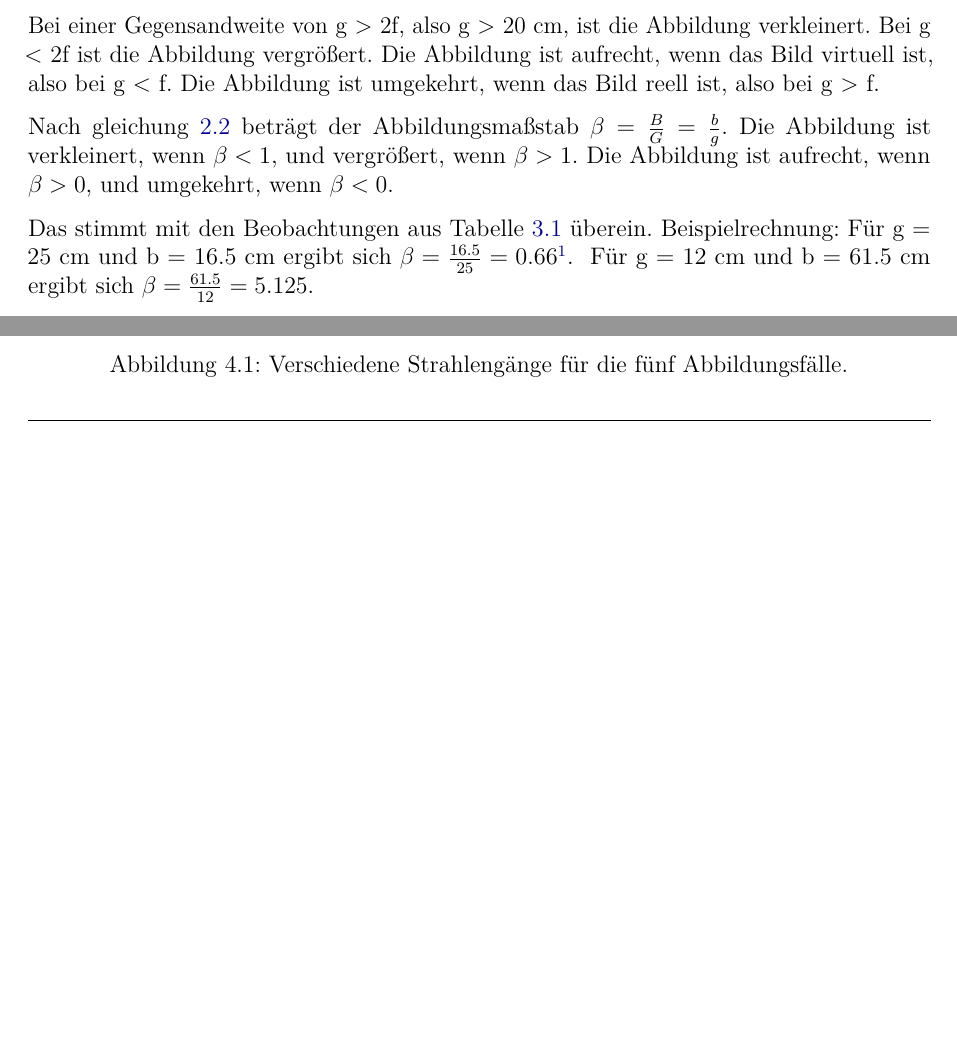
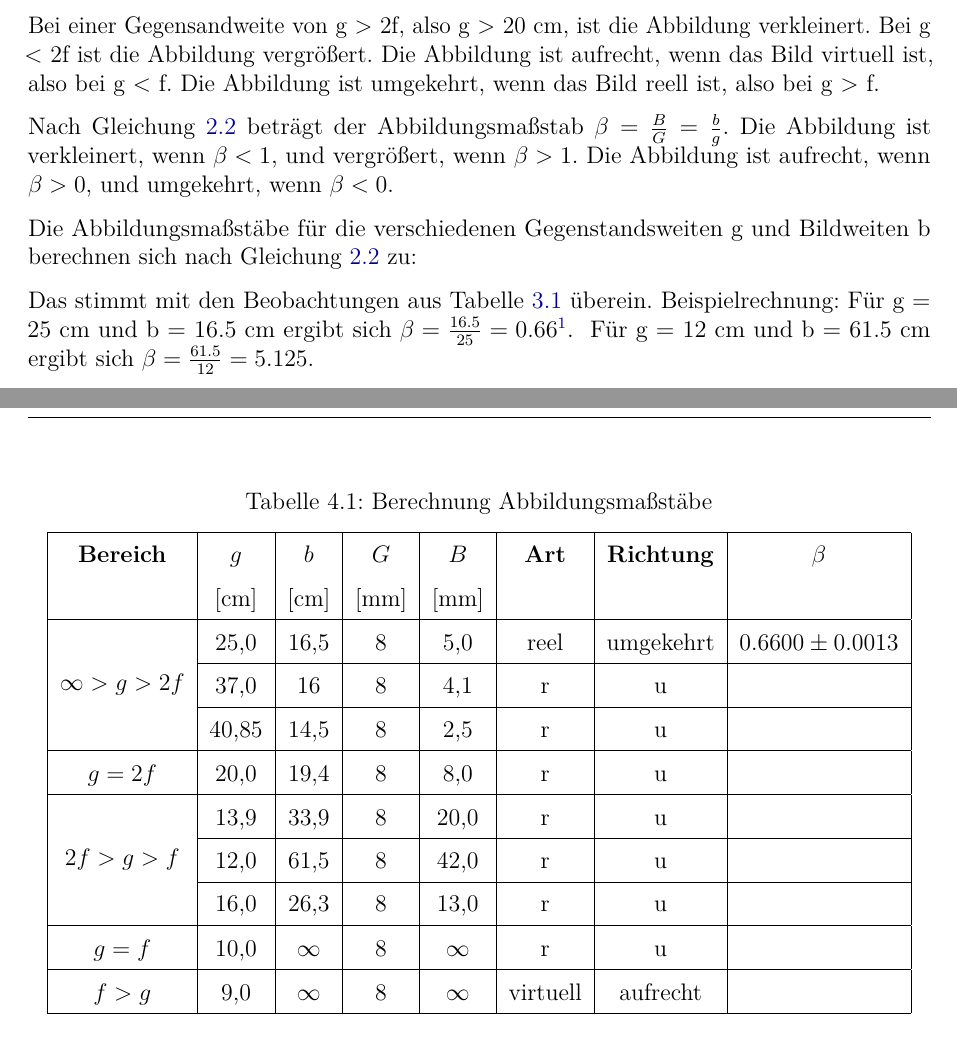
Before and after one commit to IchKaueHolz/PAP1, a LaTeX document (Versuch 31/Auswertung/main.tex): two parts of pages 6 and 7 of 9, joined at a grey line, cut so that both start at the same text, the shorter picture padded with empty space. Compiled offline with pdfLaTeX.

Commit message:
Tabelle beta funktion

```diff
--- a/Versuch 31/Auswertung/main.tex
+++ b/Versuch 31/Auswertung/main.tex
@@ -239,7 +239,44 @@ Die bestimmte Brennweite der Sammellinse aus den Messwerten der Aufgabe 1 Tabell
 
 Bei einer Gegensandweite von g > 2f, also g > 20 cm, ist die Abbildung verkleinert. Bei g < 2f ist die Abbildung vergrößert. Die Abbildung ist aufrecht, wenn das Bild virtuell ist, also bei g < f. Die Abbildung ist umgekehrt, wenn das Bild reell ist, also bei g > f.
 
-Nach gleichung \ref{eq:Verhältnis} beträgt der Abbildungsmaßstab $\beta = \frac{B}{G} = \frac{b}{g}$. Die Abbildung ist verkleinert, wenn $\beta < 1$, und vergrößert, wenn $\beta > 1$. Die Abbildung ist aufrecht, wenn $\beta > 0$, und umgekehrt, wenn $\beta < 0$.
+Nach Gleichung \ref{eq:Verhältnis} beträgt der Abbildungsmaßstab $\beta = \frac{B}{G} = \frac{b}{g}$. Die Abbildung ist verkleinert, wenn $\beta < 1$, und vergrößert, wenn $\beta > 1$. Die Abbildung ist aufrecht, wenn $\beta > 0$, und umgekehrt, wenn $\beta < 0$.
+
+
+Die Abbildungsmaßstäbe für die verschiedenen Gegenstandsweiten g und Bildweiten b berechnen sich nach Gleichung \ref{eq:Verhältnis} zu:
+
+\begin{table}[h]
+    \centering
+    \caption{Berechnung Abbildungsmaßstäbe}
+
+    \medskip
+    \renewcommand{\arraystretch}{1.5}
+
+    \begin{tabular}{|c|c|c|c|c|c|c|c|}
+        \hline
+        \textbf{Bereich} & \textbf{$g$} & \textbf{$b$} & \textbf{$G$} & \textbf{$B$} & \textbf{Art} & \textbf{Richtung} & \textbf{$\beta$} \\
+        & [cm] & [cm] & [mm] & [mm] & & & \\
+        \hline
+        \multirow{3}{*}{$\infty > g > 2f$} & 25,0 & 16,5 & 8 & 5,0 & reel & umgekehrt & $0.6600\pm 0.0013 $ \\
+        \cline{2-8}
+        & 37,0 & 16 & 8 & 4,1 & r & u & $ $ \\
+        \cline{2-8}
+        & 40,85 & 14,5 & 8 & 2,5 & r & u & $ $ \\
+        \hline
+        $g = 2f$ & 20,0 & 19,4 & 8 & 8,0 & r & u & $ $ \\
+        \hline
+        \multirow{3}{*}{$2f > g > f$} & 13,9 & 33,9 & 8 & 20,0 & r & u & $ $ \\
+        \cline{2-8}
+        & 12,0 & 61,5 & 8 & 42,0 & r & u & $ $ \\
+        \cline{2-8}
+        & 16,0 & 26,3 & 8 & 13,0 & r & u & $ $ \\
+        \hline
+        $g = f$ & 10,0 & $\infty$ & 8 & $\infty$ & r & u & $ $ \\
+        \hline
+        $f > g$ & 9,0 & $\infty$ & 8 & $\infty$ & virtuell & aufrecht & $ $ \\
+        \hline
+    \end{tabular}
+\end{table}
+
 
 Das stimmt mit den Beobachtungen aus Tabelle \ref{tbl:pdftabelle-1} überein.
 Beispielrechnung: Für g = 25 cm und b = 16.5 cm ergibt sich $\beta = \frac{16.5}{25} = 0.66$\footnotemark.
```
Also changed, not shown: Versuch 31/Auswertung/main.tex (1 more changed lines), 1 other file.
